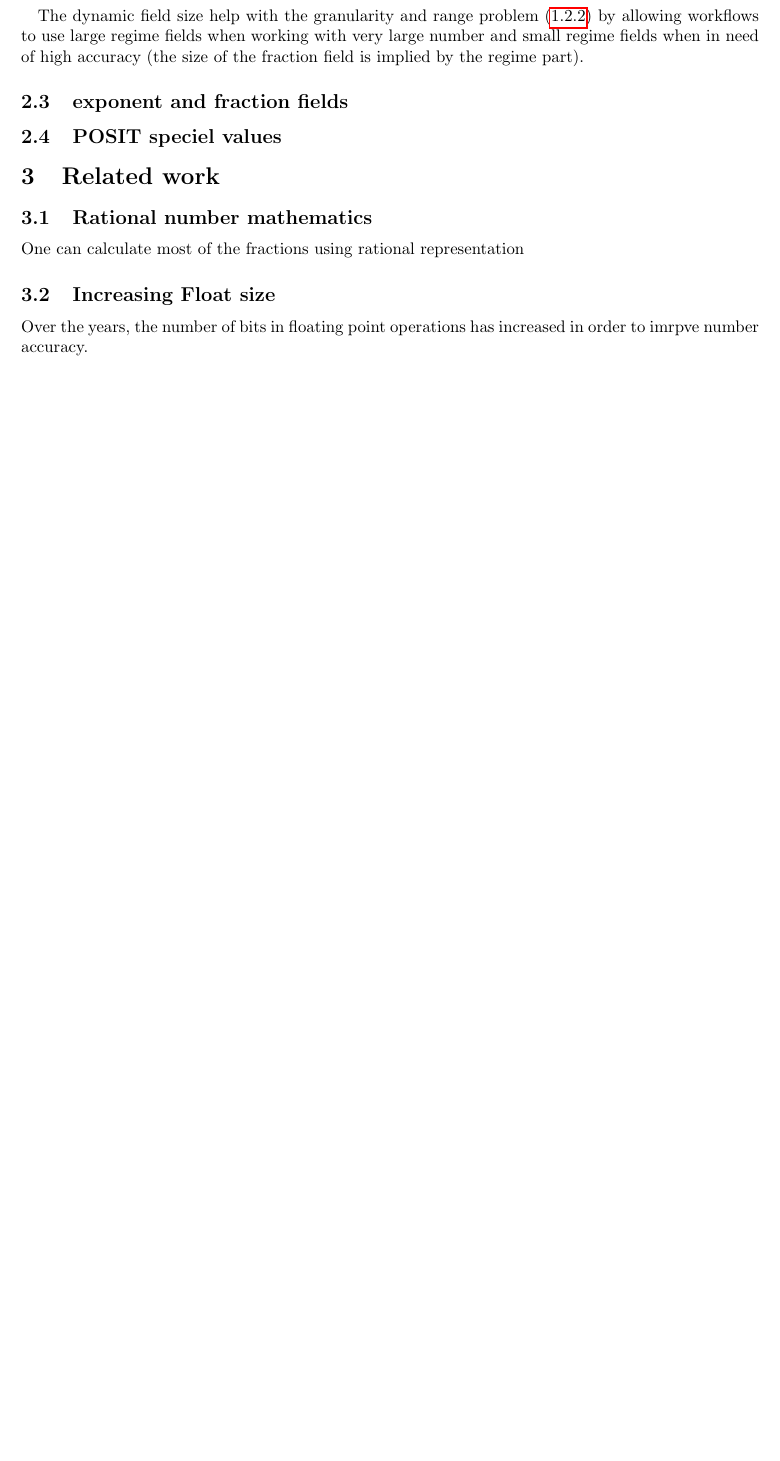
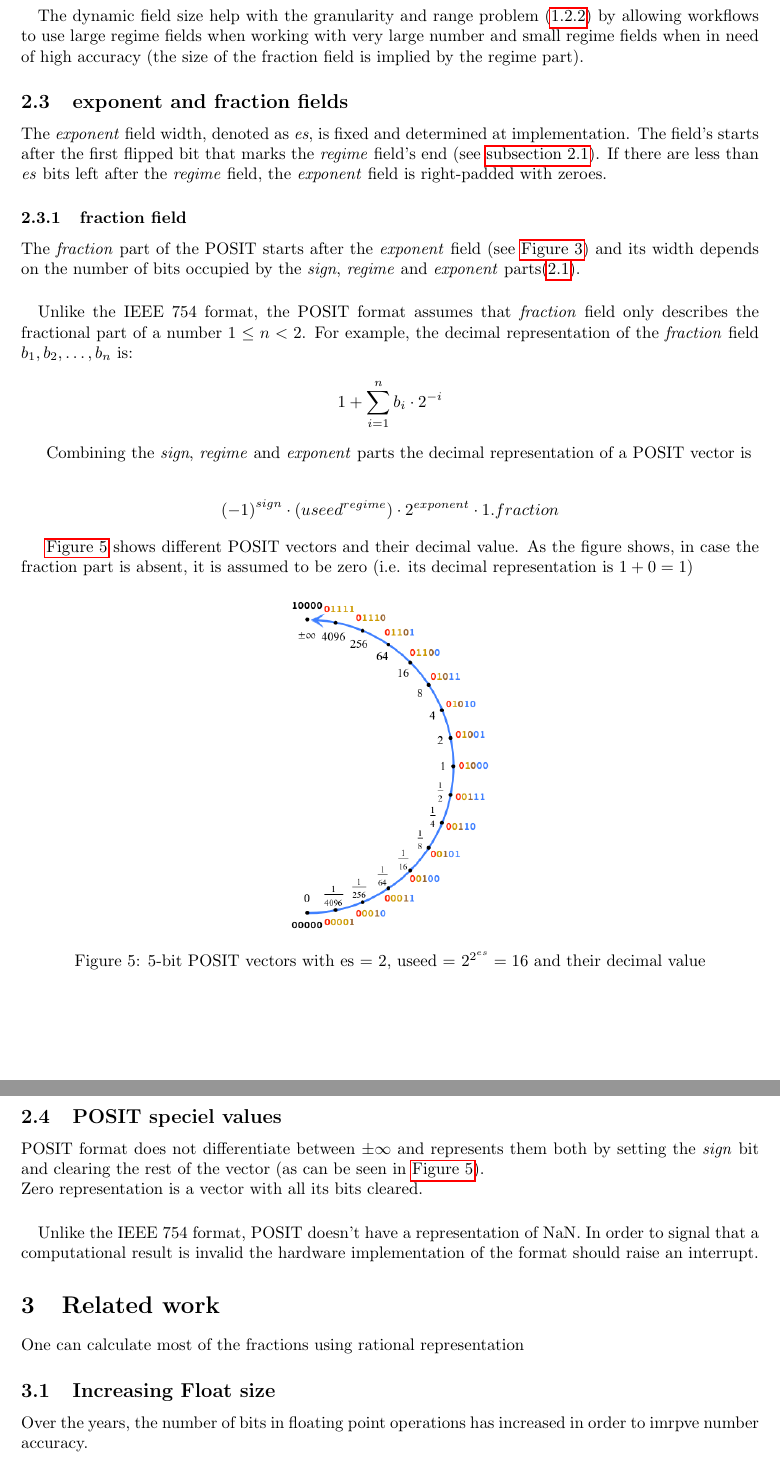
Before and after one commit to ShayAgros/POSIT, a LaTeX document (final_report/posit_report.tex): part of page 5 of 5 before the commit and two parts of pages 5 and 6 of 6 after it, the two joined at a grey line, cut so that both start at the same text, the shorter picture padded with empty space. Compiled offline with pdfLaTeX.

Commit message:
Final report: finished POSIT section

```diff
--- a/final_report/posit_report.tex
+++ b/final_report/posit_report.tex
@@ -194,14 +194,61 @@ of high accuracy (the size of the fraction field is implied by the regime part).
 
 \subsection{exponent and fraction fields}\label{sec:expon-fract-fields}
 
+The \textit{exponent} field width, denoted as \textit{es}, is fixed and determined at
+implementation. The field's starts after the first flipped bit that marks the
+\textit{regime} field's end (see \autoref{sec:regime-value}). If there are less
+than \textit{es} bits left after the \textit{regime} field, the
+\textit{exponent} field is right-padded with zeroes.
+
+
+\subsubsection{fraction field}\label{sec:fraction-field}
+The \textit{fraction} part of the POSIT starts after the \textit{exponent} field
+(see \autoref{fig:posit_format}) and its width depends on the number of bits
+occupied by the \textit{sign}, \textit{regime} and \textit{exponent}
+parts(\Ref{sec:regime-value}).
+
+\paragraph{}
+Unlike the IEEE 754 format, the POSIT format assumes that \textit{fraction} field only
+describes the fractional part of a number $1\leq n < 2 $. For example, the
+decimal representation of the \textit{fraction} field $b_{1},b_{2},\dots,b_{n}$
+is:
+\begin{align*}
+ 1 + \sum_{i=1}^{n}b_{i}\cdot 2^{-i}
+\end{align*}
+
+Combining the \textit{sign}, \textit{regime} and \textit{exponent} parts the
+decimal representation of a POSIT vector is
+
+\begin{align*}
+{(-1)}^{sign} \cdot ({useed}^{regime}) \cdot {2}^{exponent} \cdot 1.fraction
+\end{align*}
+
+\autoref{fig:diff_posit_vals} shows different POSIT vectors and their decimal
+value. As the figure shows, in case the fraction part is absent, it is assumed
+to be zero (i.e. its decimal representation is $1 + 0 = 1$)
+
+\begin{figure}[h]
+  \centering
+  \includegraphics[height=0.25\paperheight]{posit_values}
+  \caption{5-bit POSIT vectors with es = 2, useed = $2^{2^{es}} = 16$ and their
+    decimal value}
+  \label{fig:diff_posit_vals}
+\end{figure}
+
 \subsection{POSIT speciel values}\label{sec:posit-speciel-values}
 
+POSIT format does not differentiate between $\pm\infty$ and represents them both
+by setting the \textit{sign} bit and clearing the rest of the vector (as can be
+seen in \autoref{fig:diff_posit_vals}). \\
+Zero representation is a vector with all its bits cleared.
 
-
+\paragraph{}
+Unlike the IEEE 754 format, POSIT doesn't have a representation of NaN. In order
+to signal that a computational result is invalid the hardware implementation of
+the format should raise an interrupt.
 
 \section{Related work}\label{sec:relatedwork}
 
-\subsection{Rational number mathematics}\label{sec:rationalnumbers}
 
 One can calculate most of the fractions using rational representation
 
```
Also changed, not shown: final_report/posit_values.png (added).
